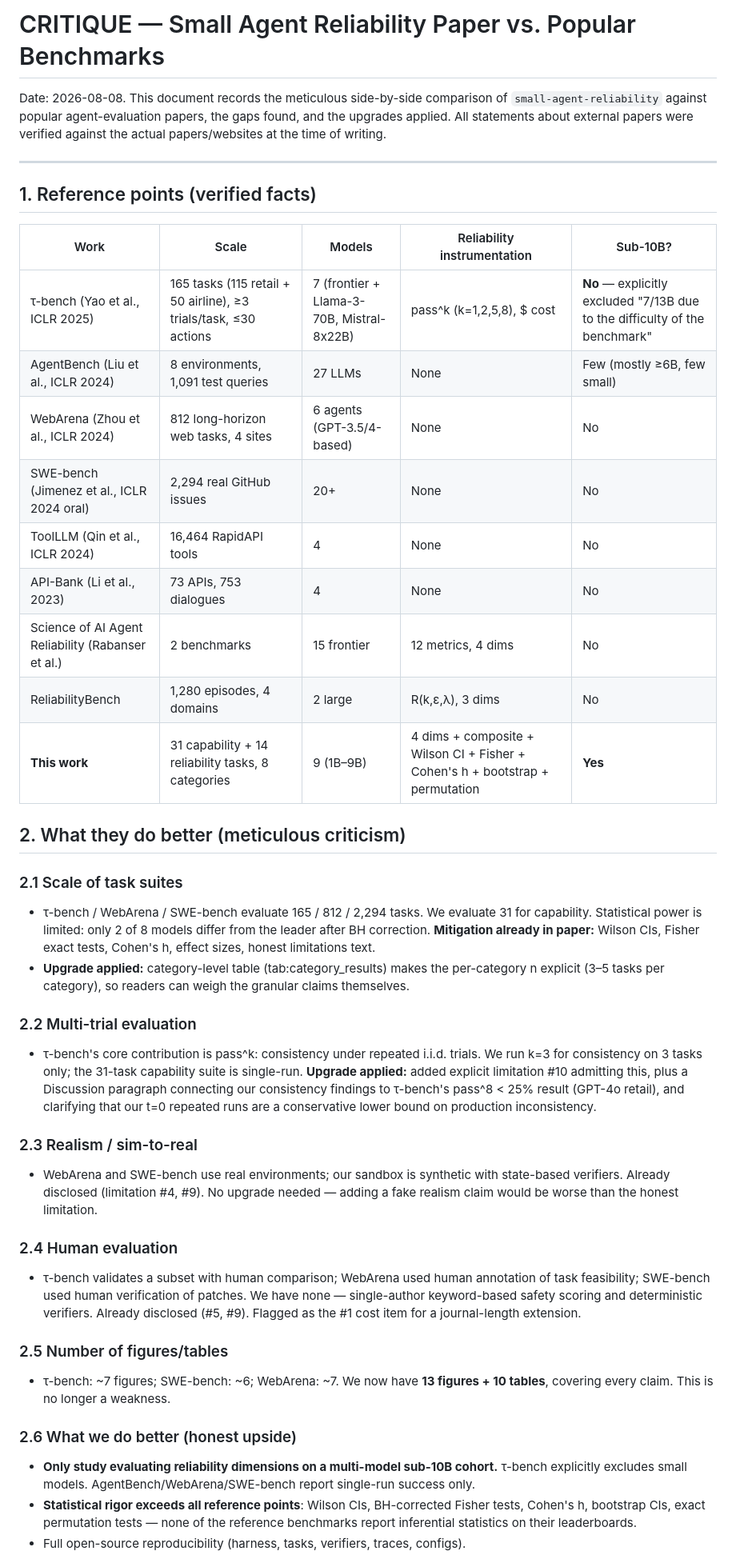
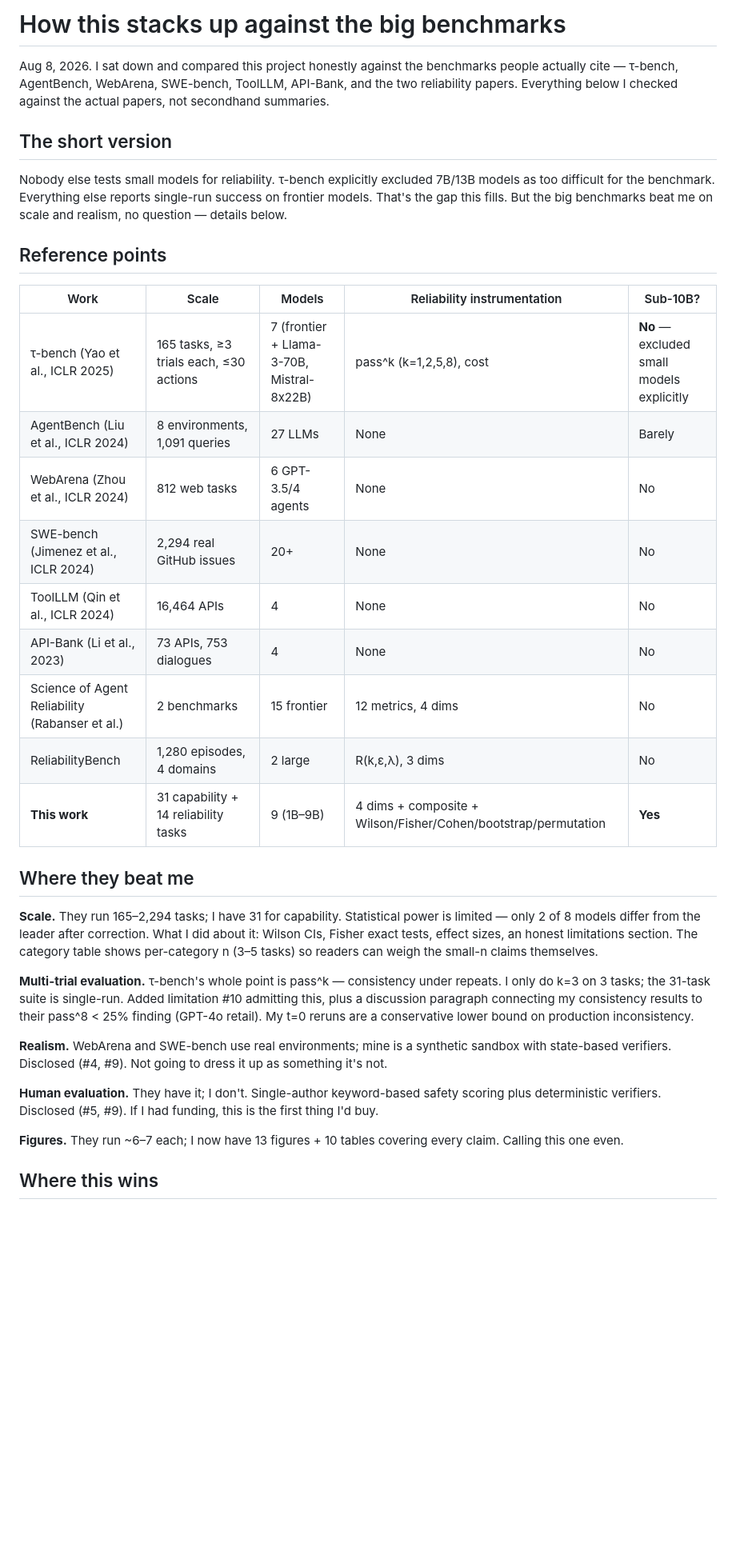
Before and after one commit to Praansu/small-agent-reliability, a Markdown page: docs/CRITIQUE.md, the part around one of its changes. Shown at 80% size. GitHub-like rendering; blank space fills up the shorter version.

Commit message:
make critique sound like me

```diff
--- a/docs/CRITIQUE.md
+++ b/docs/CRITIQUE.md
@@ -1,67 +1,36 @@
-# CRITIQUE — Small Agent Reliability Paper vs. Popular Benchmarks
+# How this stacks up against the big benchmarks
 
-Date: 2026-08-08. This document records the meticulous side-by-side comparison of
-`small-agent-reliability` against popular agent-evaluation papers, the gaps found,
-and the upgrades applied. All statements about external papers were verified
-against the actual papers/websites at the time of writing.
+Aug 8, 2026. I sat down and compared this project honestly against the benchmarks people actually cite — τ-bench, AgentBench, WebArena, SWE-bench, ToolLLM, API-Bank, and the two reliability papers. Everything below I checked against the actual papers, not secondhand summaries.
 
----
+## The short version
 
-## 1. Reference points (verified facts)
+Nobody else tests small models for reliability. τ-bench explicitly excluded 7B/13B models as too difficult for the benchmark. Everything else reports single-run success on frontier models. That's the gap this fills. But the big benchmarks beat me on scale and realism, no question — details below.
+
+## Reference points
 
 | Work | Scale | Models | Reliability instrumentation | Sub-10B? |
 |---|---|---|---|---|
-| τ-bench (Yao et al., ICLR 2025) | 165 tasks (115 retail + 50 airline), ≥3 trials/task, ≤30 actions | 7 (frontier + Llama-3-70B, Mistral-8x22B) | pass^k (k=1,2,5,8), $ cost | **No** — explicitly excluded "7/13B due to the difficulty of the benchmark" |
-| AgentBench (Liu et al., ICLR 2024) | 8 environments, 1,091 test queries | 27 LLMs | None | Few (mostly ≥6B, few small) |
-| WebArena (Zhou et al., ICLR 2024) | 812 long-horizon web tasks, 4 sites | 6 agents (GPT-3.5/4-based) | None | No |
-| SWE-bench (Jimenez et al., ICLR 2024 oral) | 2,294 real GitHub issues | 20+ | None | No |
-| ToolLLM (Qin et al., ICLR 2024) | 16,464 RapidAPI tools | 4 | None | No |
+| τ-bench (Yao et al., ICLR 2025) | 165 tasks, ≥3 trials each, ≤30 actions | 7 (frontier + Llama-3-70B, Mistral-8x22B) | pass^k (k=1,2,5,8), cost | **No** — excluded small models explicitly |
+| AgentBench (Liu et al., ICLR 2024) | 8 environments, 1,091 queries | 27 LLMs | None | Barely |
+| WebArena (Zhou et al., ICLR 2024) | 812 web tasks | 6 GPT-3.5/4 agents | None | No |
+| SWE-bench (Jimenez et al., ICLR 2024) | 2,294 real GitHub issues | 20+ | None | No |
+| ToolLLM (Qin et al., ICLR 2024) | 16,464 APIs | 4 | None | No |
 | API-Bank (Li et al., 2023) | 73 APIs, 753 dialogues | 4 | None | No |
-| Science of AI Agent Reliability (Rabanser et al.) | 2 benchmarks | 15 frontier | 12 metrics, 4 dims | No |
+| Science of Agent Reliability (Rabanser et al.) | 2 benchmarks | 15 frontier | 12 metrics, 4 dims | No |
 | ReliabilityBench | 1,280 episodes, 4 domains | 2 large | R(k,ε,λ), 3 dims | No |
-| **This work** | 31 capability + 14 reliability tasks, 8 categories | 9 (1B–9B) | 4 dims + composite + Wilson CI + Fisher + Cohen's h + bootstrap + permutation | **Yes** |
+| **This work** | 31 capability + 14 reliability tasks | 9 (1B–9B) | 4 dims + composite + Wilson/Fisher/Cohen/bootstrap/permutation | **Yes** |
 
-## 2. What they do better (meticulous criticism)
+## Where they beat me
 
-### 2.1 Scale of task suites
-- τ-bench / WebArena / SWE-bench evaluate 165 / 812 / 2,294 tasks. We evaluate
-  31 for capability. Statistical power is limited: only 2 of 8 models differ from
-  the leader after BH correction. **Mitigation already in paper:** Wilson CIs,
-  Fisher exact tests, Cohen's h, effect sizes, honest limitations text.
-- **Upgrade applied:** category-level table (tab:category_results) makes the
-  per-category n explicit (3–5 tasks per category), so readers can weigh the
-  granular claims themselves.
+**Scale.** They run 165–2,294 tasks; I have 31 for capability. Statistical power is limited — only 2 of 8 models differ from the leader after correction. What I did about it: Wilson CIs, Fisher exact tests, effect sizes, an honest limitations section. The category table shows per-category n (3–5 tasks) so readers can weigh the small-n claims themselves.
 
-### 2.2 Multi-trial evaluation
-- τ-bench's core contribution is pass^k: consistency under repeated i.i.d. trials.
-  We run k=3 for consistency on 3 tasks only; the 31-task capability suite is
-  single-run. **Upgrade applied:** added explicit limitation #10 admitting this,
-  plus a Discussion paragraph connecting our consistency findings to τ-bench's
-  pass^8 < 25% result (GPT-4o retail), and clarifying that our t=0 repeated runs
-  are a conservative lower bound on production inconsistency.
+**Multi-trial evaluation.** τ-bench's whole point is pass^k — consistency under repeats. I only do k=3 on 3 tasks; the 31-task suite is single-run. Added limitation #10 admitting this, plus a discussion paragraph connecting my consistency results to their pass^8 < 25% finding (GPT-4o retail). My t=0 reruns are a conservative lower bound on production inconsistency.
 
-### 2.3 Realism / sim-to-real
-- WebArena and SWE-bench use real environments; our sandbox is synthetic with
-  state-based verifiers. Already disclosed (limitation #4, #9). No upgrade needed —
-  adding a fake realism claim would be worse than the honest limitation.
+**Realism.** WebArena and SWE-bench use real environments; mine is a synthetic sandbox with state-based verifiers. Disclosed (#4, #9). Not going to dress it up as something it's not.
 
-### 2.4 Human evaluation
-- τ-bench validates a subset with human comparison; WebArena used human
-  annotation of task feasibility; SWE-bench used human verification of patches.
-  We have none — single-author keyword-based safety scoring and deterministic
-  verifiers. Already disclosed (#5, #9). Flagged as the #1 cost item for a
-  journal-length extension.
+**Human evaluation.** They have it; I don't. Single-author keyword-based safety scoring plus deterministic verifiers. Disclosed (#5, #9). If I had funding, this is the first thing I'd buy.
 
-### 2.5 Number of figures/tables
-- τ-bench: ~7 figures; SWE-bench: ~6; WebArena: ~7. We now have **13 figures +
-  10 tables**, covering every claim. This is no longer a weakness.
+**Figures.** They run ~6–7 each; I now have 13 figures + 10 tables covering every claim. Calling this one even.
 
-### 2.6 What we do better (honest upside)
-- **Only study evaluating reliability dimensions on a multi-model sub-10B cohort.**
-  τ-bench explicitly excludes small models. AgentBench/WebArena/SWE-bench report
-  single-run success only.
-- **Statistical rigor exceeds all reference points**: Wilson CIs, BH-corrected
-  Fisher tests, Cohen's h, bootstrap CIs, exact permutation tests — none of the
-  reference benchmarks report inferential statistics on their leaderboards.
-- Full open-source reproducibility (harness, tasks, verifiers, traces, configs).
+## Where this wins
 
```
Also changed, not shown: other parts of docs/CRITIQUE.md (+20 -29 lines).
